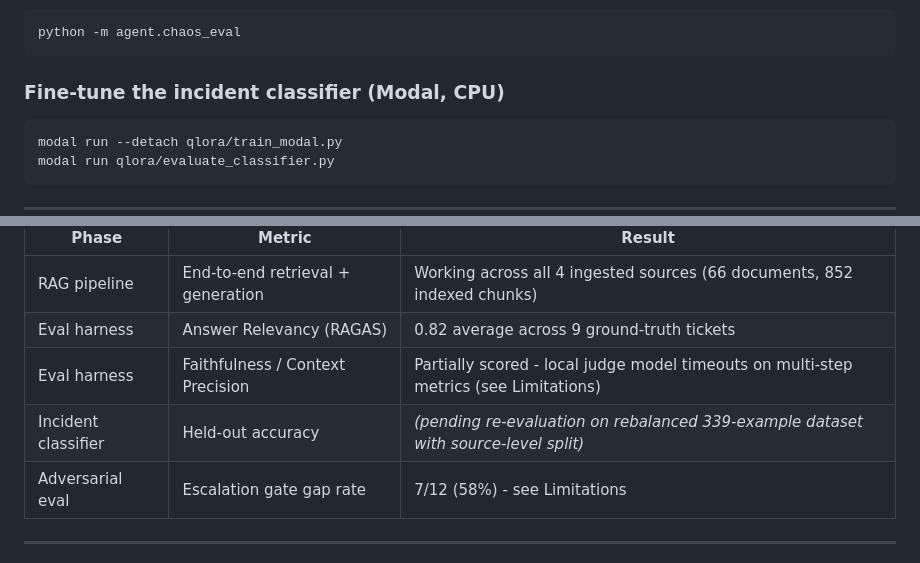
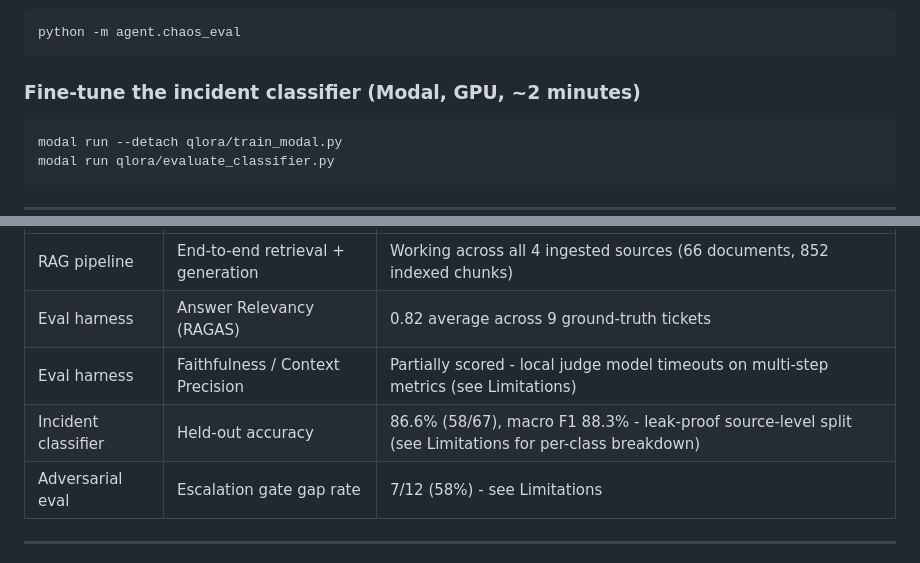
Before and after one commit to shrey220201/runbook-copilot, a Markdown page: README.md, 2 parts joined by grey strips. Rendered like a GitHub page.

````diff
--- a/README.md
+++ b/README.md
@@ -129,7 +130,7 @@ python -m eval.run_eval --top-k 2 --output eval/results/baseline_eval.json
 python -m agent.chaos_eval
 ```
 
-### Fine-tune the incident classifier (Modal, CPU)
+### Fine-tune the incident classifier (Modal, GPU, ~2 minutes)
 ```bash
 modal run --detach qlora/train_modal.py
 modal run qlora/evaluate_classifier.py
@@ -144,7 +145,7 @@ modal run qlora/evaluate_classifier.py
 | RAG pipeline | End-to-end retrieval + generation | Working across all 4 ingested sources (66 documents, 852 indexed chunks) |
 | Eval harness | Answer Relevancy (RAGAS) | 0.82 average across 9 ground-truth tickets |
 | Eval harness | Faithfulness / Context Precision | Partially scored - local judge model timeouts on multi-step metrics (see Limitations) |
-| Incident classifier | Held-out accuracy | _(pending re-evaluation on rebalanced 339-example dataset with source-level split)_ |
+| Incident classifier | Held-out accuracy | 86.6% (58/67), macro F1 88.3% - leak-proof source-level split (see Limitations for per-class breakdown) |
 | Adversarial eval | Escalation gate gap rate | 7/12 (58%) - see Limitations |
 
 ---
````
Also changed, not shown: other parts of README.md (+8 -7 lines).
